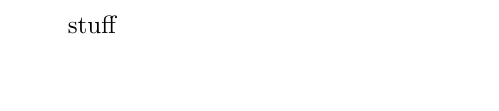
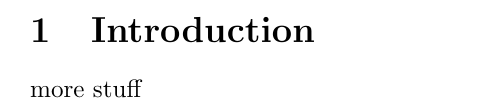
Before and after one commit to mjsottile/math300_demo, a LaTeX document (foo.tex): part of the page, cut at the place of the change. Compiled offline with pdfLaTeX.

Commit message:
modified to add stuff

```diff
--- a/foo.tex
+++ b/foo.tex
@@ -2,5 +2,9 @@
 
 \begin{document}
 
-stuff
+\section{Introduction}
+
+more stuff
+
+
 \end{document}
```
